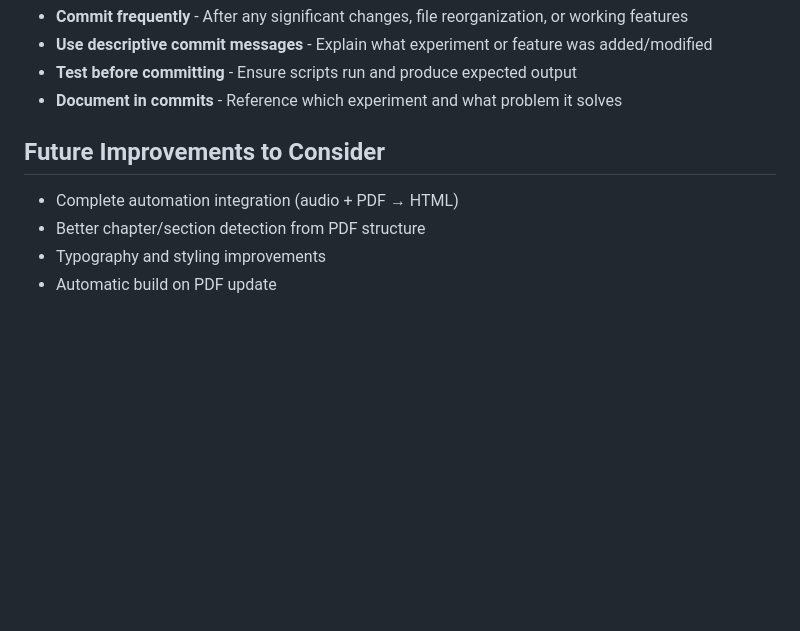
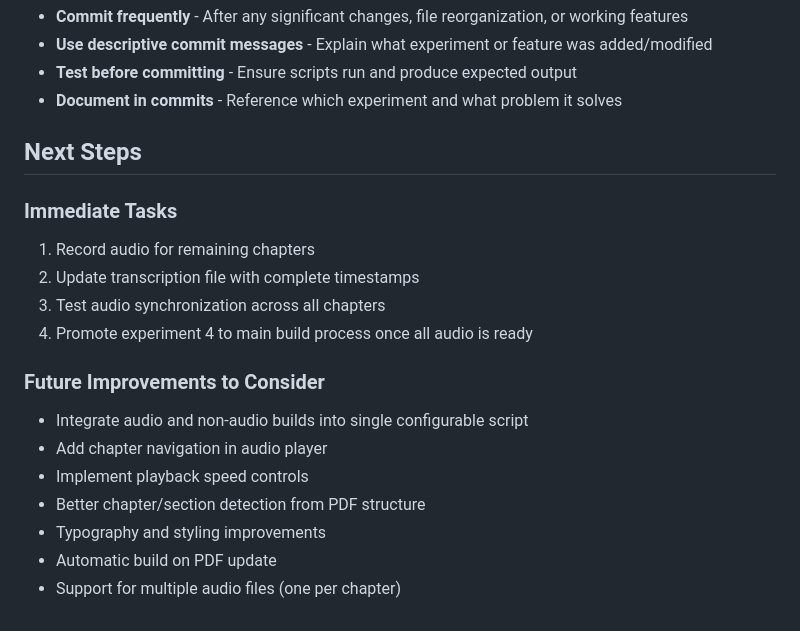
Before and after one commit to derekbreden/meremetaphor, a Markdown page: CLAUDE.md, the part around one of its changes. Drawn GitHub-style; blank space fills up the shorter version.

```diff
--- a/CLAUDE.md
+++ b/CLAUDE.md
@@ -66,9 +86,19 @@ Create a single command that generates HTML from PDF + audio recording with prec
 - **Test before committing** - Ensure scripts run and produce expected output
 - **Document in commits** - Reference which experiment and what problem it solves
 
-## Future Improvements to Consider
+## Next Steps
 
-- Complete automation integration (audio + PDF → HTML)
+### Immediate Tasks
+1. Record audio for remaining chapters
+2. Update transcription file with complete timestamps
+3. Test audio synchronization across all chapters
+4. Promote experiment 4 to main build process once all audio is ready
+
+### Future Improvements to Consider
+- Integrate audio and non-audio builds into single configurable script
+- Add chapter navigation in audio player
+- Implement playback speed controls
 - Better chapter/section detection from PDF structure
 - Typography and styling improvements
 - Automatic build on PDF update
+- Support for multiple audio files (one per chapter)
```
Also changed, not shown: other parts of CLAUDE.md (+31 -11 lines).
